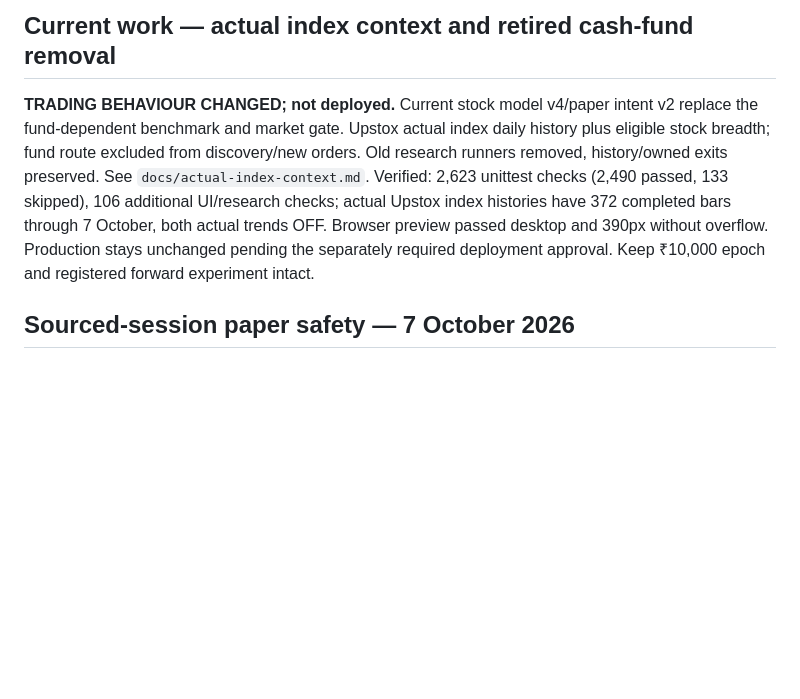
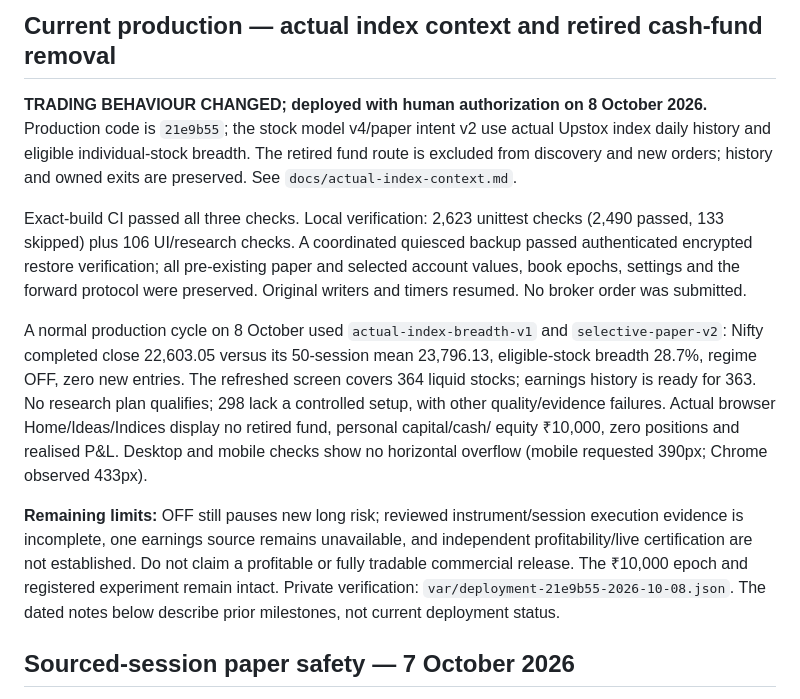
Before and after one commit to sudarshanbhat94/trading-agent, a Markdown page: HANDOFF.md, the part around the change. GitHub-like rendering; blank space fills up the shorter version.

Commit message:
docs: record verified actual-index production cutover

```diff
--- a/HANDOFF.md
+++ b/HANDOFF.md
@@ -1,6 +1,32 @@
-## Current work — actual index context and retired cash-fund removal
+## Current production — actual index context and retired cash-fund removal
 
-**TRADING BEHAVIOUR CHANGED; not deployed.** Current stock model v4/paper intent v2 replace the fund-dependent benchmark and market gate. Upstox actual index daily history plus eligible stock breadth; fund route excluded from discovery/new orders. Old research runners removed, history/owned exits preserved. See `docs/actual-index-context.md`. Verified: 2,623 unittest checks (2,490 passed, 133 skipped), 106 additional UI/research checks; actual Upstox index histories have 372 completed bars through 7 October, both actual trends OFF. Browser preview passed desktop and 390px without overflow. Production stays unchanged pending the separately required deployment approval. Keep ₹10,000 epoch and registered forward experiment intact.
+**TRADING BEHAVIOUR CHANGED; deployed with human authorization on 8 October 2026.**
+Production code is `21e9b55`; the stock model v4/paper intent v2 use actual Upstox
+index daily history and eligible individual-stock breadth. The retired fund route
+is excluded from discovery and new orders; history and owned exits are preserved.
+See `docs/actual-index-context.md`.
+
+Exact-build CI passed all three checks. Local verification: 2,623 unittest checks
+(2,490 passed, 133 skipped) plus 106 UI/research checks. A coordinated quiesced
+backup passed authenticated encrypted restore verification; all pre-existing paper
+and selected account values, book epochs, settings and the forward protocol were
+preserved. Original writers and timers resumed. No broker order was submitted.
+
+A normal production cycle on 8 October used `actual-index-breadth-v1` and
+`selective-paper-v2`: Nifty completed close 22,603.05 versus its 50-session mean
+23,796.13, eligible-stock breadth 28.7%, regime OFF, zero new entries. The refreshed
+screen covers 364 liquid stocks; earnings history is ready for 363. No research
+plan qualifies; 298 lack a controlled setup, with other quality/evidence failures.
+Actual browser Home/Ideas/Indices display no retired fund, personal capital/cash/
+equity ₹10,000, zero positions and realised P&L. Desktop and mobile checks show no
+horizontal overflow (mobile requested 390px; Chrome observed 433px).
+
+**Remaining limits:** OFF still pauses new long risk; reviewed instrument/session
+execution evidence is incomplete, one earnings source remains unavailable, and
+independent profitability/live certification are not established. Do not claim a
+profitable or fully tradable commercial release. The ₹10,000 epoch and registered
+experiment remain intact. Private verification: `var/deployment-21e9b55-2026-10-08.json`.
+The dated notes below describe prior milestones, not current deployment status.
 
 ## Sourced-session paper safety — 7 October 2026
 
```
